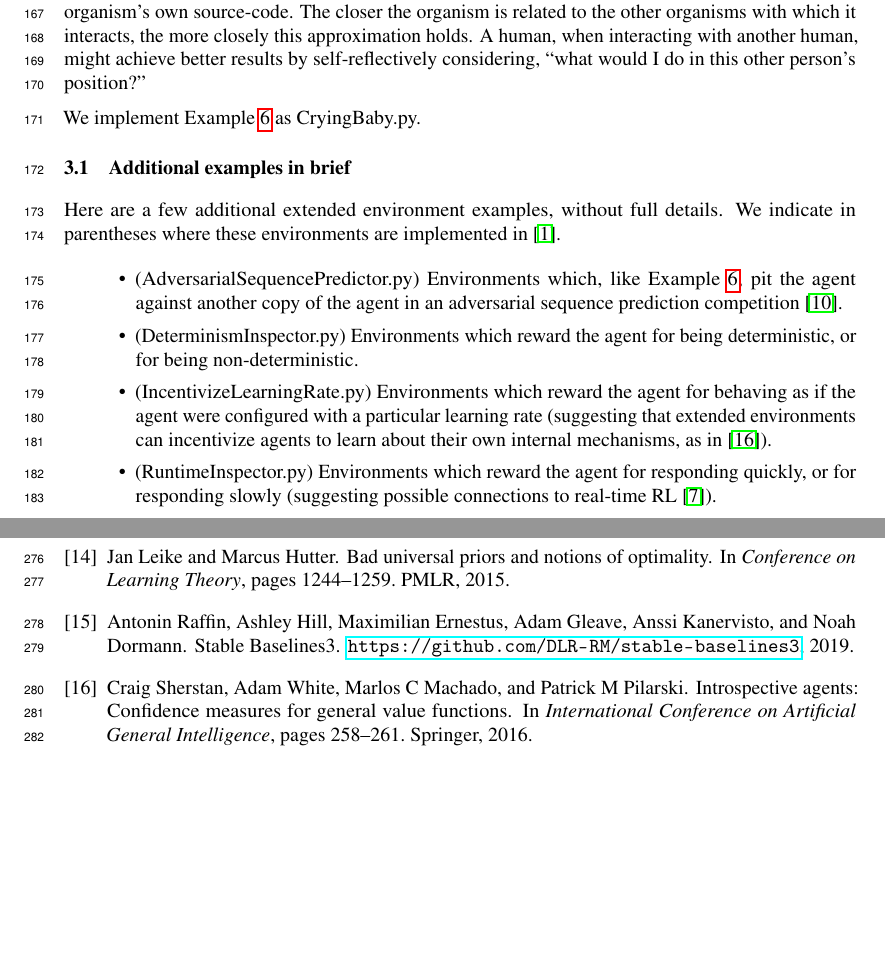
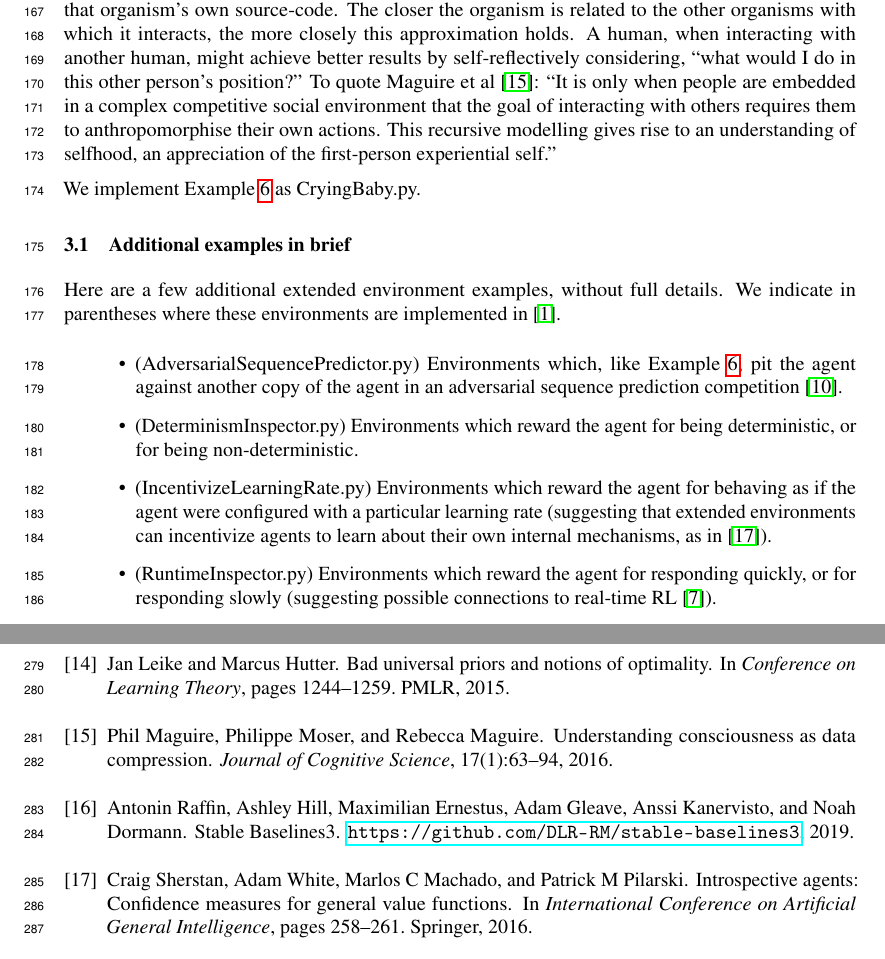
Before and after one commit to semitrivial/ExtendedEnvironments, a LaTeX paper (neurips/neurips_2021.tex, which reads neurips/bib.bib): two parts of pages 5 and 8 of 9 before the commit and two parts of pages 5 and 8 of 10 after it, joined at a grey line, cut so that both start at the same text, the shorter picture padded with empty space. Compiled offline with pdfLaTeX.

Commit message:
Cite Maguire

```diff
--- a/neurips/bib.bib
+++ b/neurips/bib.bib
@@ -137,3 +137,14 @@
   year={2007},
   publisher={Springer}
 }
+
+@article{maguire2016understanding,
+  title={Understanding consciousness as data compression},
+  author={Maguire, Phil and Moser, Philippe and Maguire, Rebecca},
+  journal={Journal of Cognitive Science},
+  volume={17},
+  number={1},
+  pages={63--94},
+  year={2016},
+  publisher={Institute for Cognitive Science}
+}
--- a/neurips/neurips_2021.tex
+++ b/neurips/neurips_2021.tex
@@ -419,6 +419,11 @@ approximately on that organism's own source-code. The closer the organism is rel
 to the other organisms with which it interacts, the more closely this approximation holds.
 A human, when interacting with another human, might achieve better results by self-reflectively
 considering, ``what would I do in this other person's position?''
+To quote Maguire et al \cite{maguire2016understanding}:
+``It  is  only  when  people  are  embedded  in  a  complex  competitive  social
+environment  that  the  goal  of  interacting  with  others  requires  them
+to  anthropomorphise  their  own  actions. This recursive modelling gives rise to
+an understanding of selfhood, an appreciation of the first-person experiential self.''
 
 We implement Example \ref{cryingbabyexample} as CryingBaby.py.
 
```
